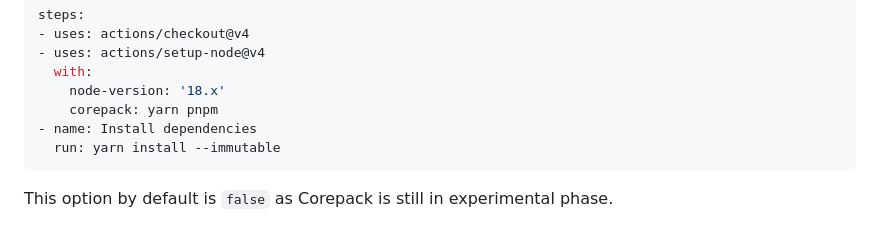
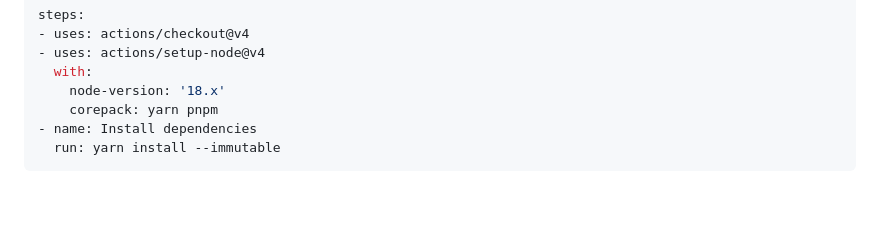
Before and after one commit to actions/setup-node, a Markdown page: docs/advanced-usage.md, the part around the change. GitHub-like rendering; blank space fills up the shorter version.

Commit message:
docs: remove reference to experimental

````diff
--- a/docs/advanced-usage.md
+++ b/docs/advanced-usage.md
@@ -443,5 +443,3 @@ steps:
 - name: Install dependencies
   run: yarn install --immutable
 ```
-
-This option by default is `false` as Corepack is still in experimental phase.
````
